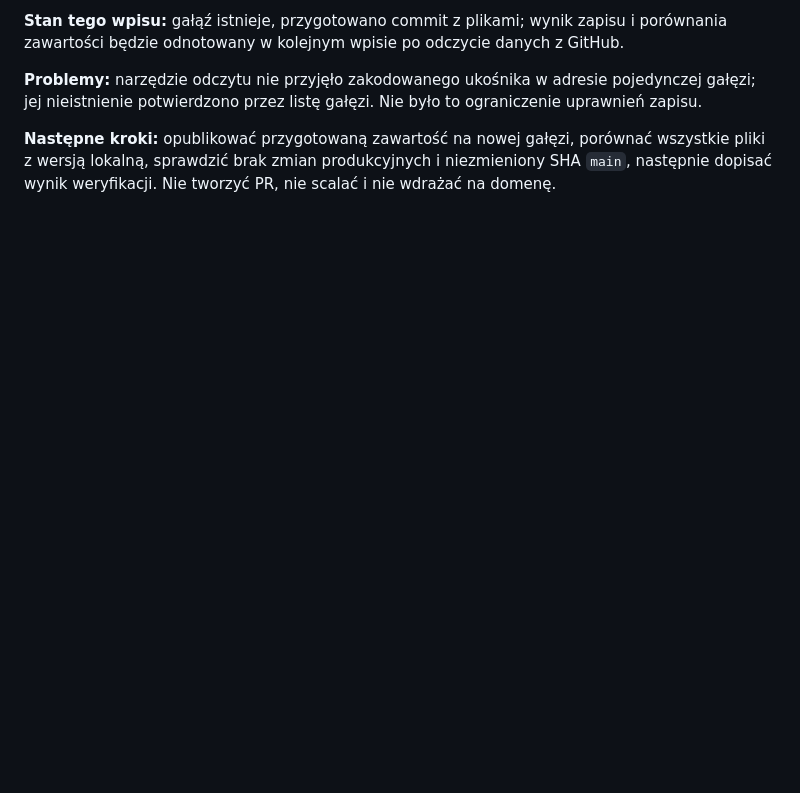
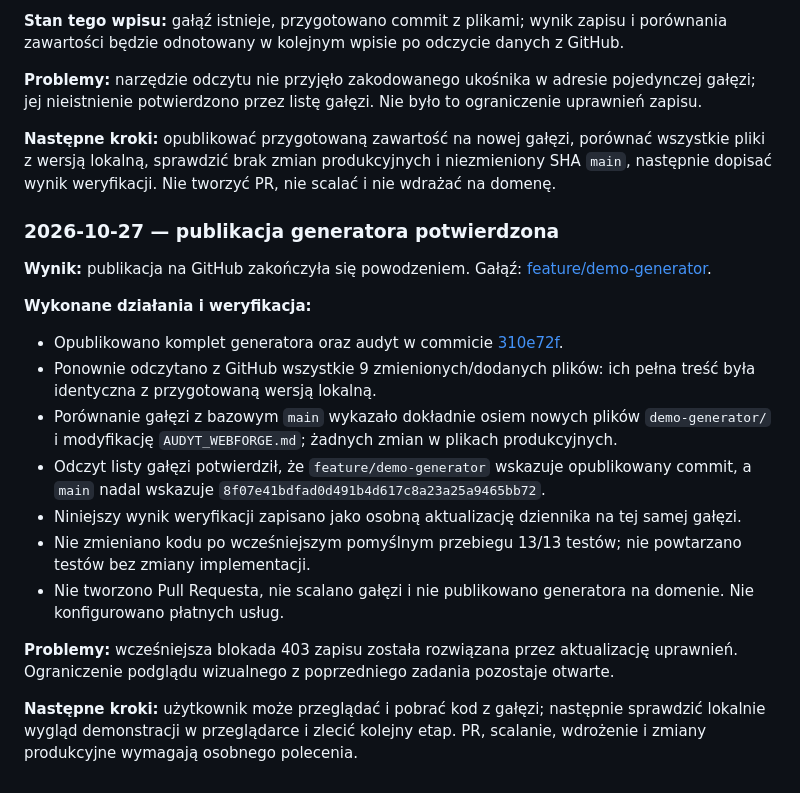
Before and after one commit to Yormiii/Moja-strona, a Markdown page: AUDYT_WEBFORGE.md, the part around the change. Rendered like a GitHub page; blank space fills up the shorter version.

Commit message:
docs: record successful generator publication and verification

```diff
--- a/AUDYT_WEBFORGE.md
+++ b/AUDYT_WEBFORGE.md
@@ -489,3 +489,21 @@ Do szczegółowego raportu wszystkich przypadków można również uruchomić `n
 **Problemy:** narzędzie odczytu nie przyjęło zakodowanego ukośnika w adresie pojedynczej gałęzi; jej nieistnienie potwierdzono przez listę gałęzi. Nie było to ograniczenie uprawnień zapisu.
 
 **Następne kroki:** opublikować przygotowaną zawartość na nowej gałęzi, porównać wszystkie pliki z wersją lokalną, sprawdzić brak zmian produkcyjnych i niezmieniony SHA `main`, następnie dopisać wynik weryfikacji. Nie tworzyć PR, nie scalać i nie wdrażać na domenę.
+
+### 2026-10-27 — publikacja generatora potwierdzona
+
+**Wynik:** publikacja na GitHub zakończyła się powodzeniem. Gałąź: [feature/demo-generator](https://github.com/Yormiii/Moja-strona/tree/feature/demo-generator).
+
+**Wykonane działania i weryfikacja:**
+
+- Opublikowano komplet generatora oraz audyt w commicie [310e72f](https://github.com/Yormiii/Moja-strona/commit/310e72f8c7afe91effd0d22653587be62ef6410b).
+- Ponownie odczytano z GitHub wszystkie 9 zmienionych/dodanych plików: ich pełna treść była identyczna z przygotowaną wersją lokalną.
+- Porównanie gałęzi z bazowym `main` wykazało dokładnie osiem nowych plików `demo-generator/` i modyfikację `AUDYT_WEBFORGE.md`; żadnych zmian w plikach produkcyjnych.
+- Odczyt listy gałęzi potwierdził, że `feature/demo-generator` wskazuje opublikowany commit, a `main` nadal wskazuje `8f07e41bdfad0d491b4d617c8a23a25a9465bb72`.
+- Niniejszy wynik weryfikacji zapisano jako osobną aktualizację dziennika na tej samej gałęzi.
+- Nie zmieniano kodu po wcześniejszym pomyślnym przebiegu 13/13 testów; nie powtarzano testów bez zmiany implementacji.
+- Nie tworzono Pull Requesta, nie scalano gałęzi i nie publikowano generatora na domenie. Nie konfigurowano płatnych usług.
+
+**Problemy:** wcześniejsza blokada 403 zapisu została rozwiązana przez aktualizację uprawnień. Ograniczenie podglądu wizualnego z poprzedniego zadania pozostaje otwarte.
+
+**Następne kroki:** użytkownik może przeglądać i pobrać kod z gałęzi; następnie sprawdzić lokalnie wygląd demonstracji w przeglądarce i zlecić kolejny etap. PR, scalanie, wdrożenie i zmiany produkcyjne wymagają osobnego polecenia.
```
